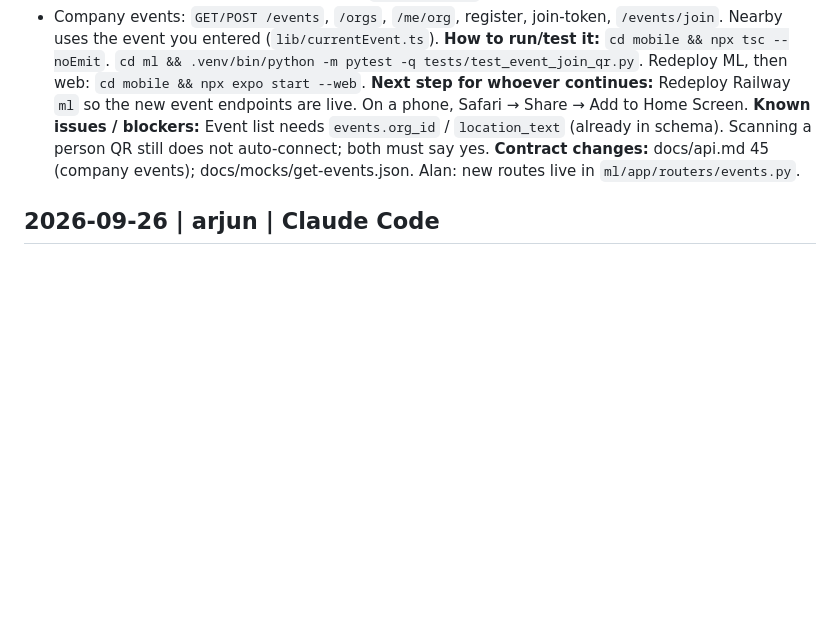
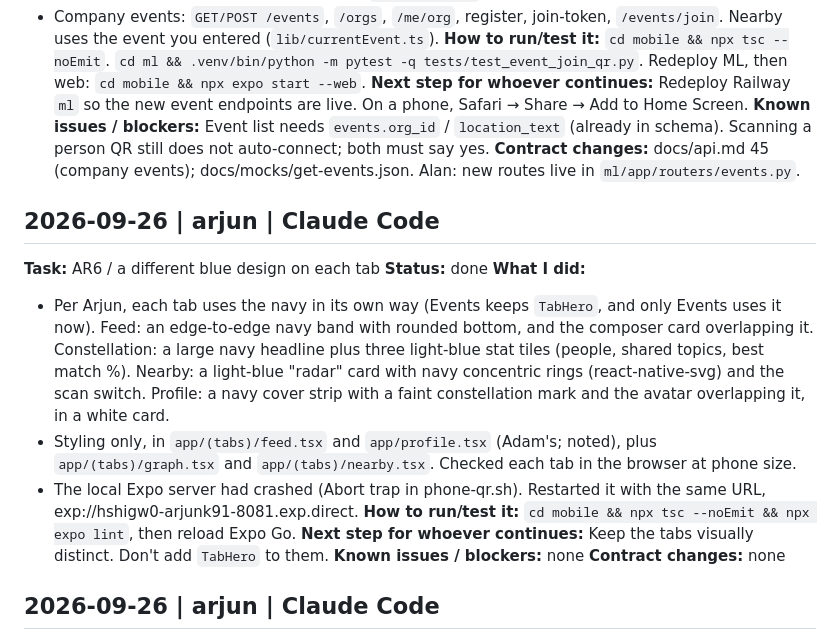
Before and after one commit to adamissac/hackgt13-project, a Markdown page: PROGRESS.md, the part around the change. GitHub-like rendering; blank space fills up the shorter version.

Commit message:
[docs] progress: per-tab blue designs

```diff
--- a/PROGRESS.md
+++ b/PROGRESS.md
@@ -9,6 +9,18 @@
 **Next step for whoever continues:** Redeploy Railway `ml` so the new event endpoints are live. On a phone, Safari → Share → Add to Home Screen.
 **Known issues / blockers:** Event list needs `events.org_id` / `location_text` (already in schema). Scanning a person QR still does not auto-connect; both must say yes.
 **Contract changes:** docs/api.md 45 (company events); docs/mocks/get-events.json. Alan: new routes live in `ml/app/routers/events.py`.
+
+## 2026-09-26 | arjun | Claude Code
+**Task:** AR6 / a different blue design on each tab
+**Status:** done
+**What I did:**
+- Per Arjun, each tab uses the navy in its own way (Events keeps `TabHero`, and only Events uses it now). Feed: an edge-to-edge navy band with rounded bottom, and the composer card overlapping it. Constellation: a large navy headline plus three light-blue stat tiles (people, shared topics, best match %). Nearby: a light-blue "radar" card with navy concentric rings (react-native-svg) and the scan switch. Profile: a navy cover strip with a faint constellation mark and the avatar overlapping it, in a white card.
+- Styling only, in `app/(tabs)/feed.tsx` and `app/profile.tsx` (Adam's; noted), plus `app/(tabs)/graph.tsx` and `app/(tabs)/nearby.tsx`. Checked each tab in the browser at phone size.
+- The local Expo server had crashed (Abort trap in phone-qr.sh). Restarted it with the same URL, exp://hshigw0-arjunk91-8081.exp.direct.
+**How to run/test it:** `cd mobile && npx tsc --noEmit && npx expo lint`, then reload Expo Go.
+**Next step for whoever continues:** Keep the tabs visually distinct. Don't add `TabHero` to them.
+**Known issues / blockers:** none
+**Contract changes:** none
 
 ## 2026-09-26 | arjun | Claude Code
 **Task:** AR6 / company events: check in only by QR, Event Mode gated on check-in
```
